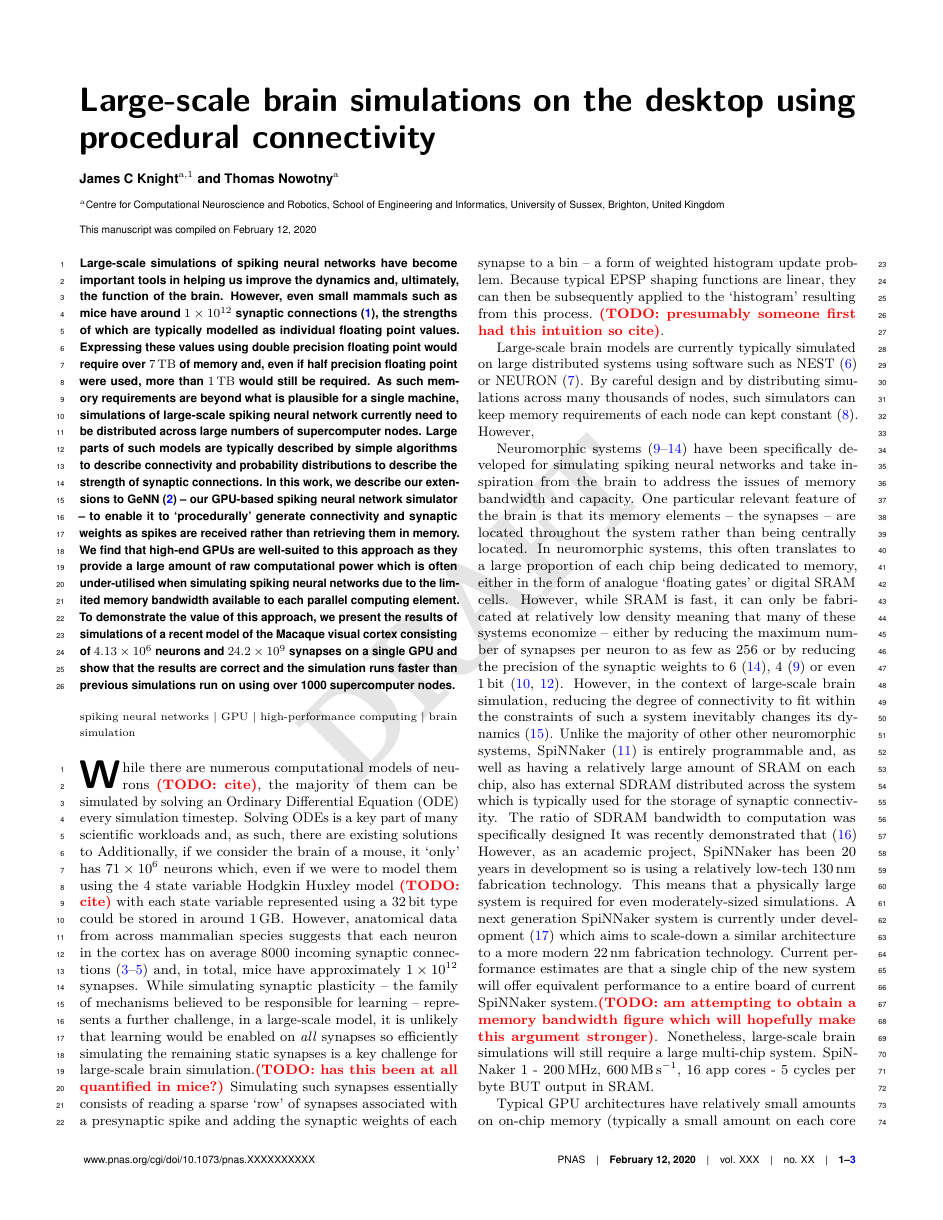
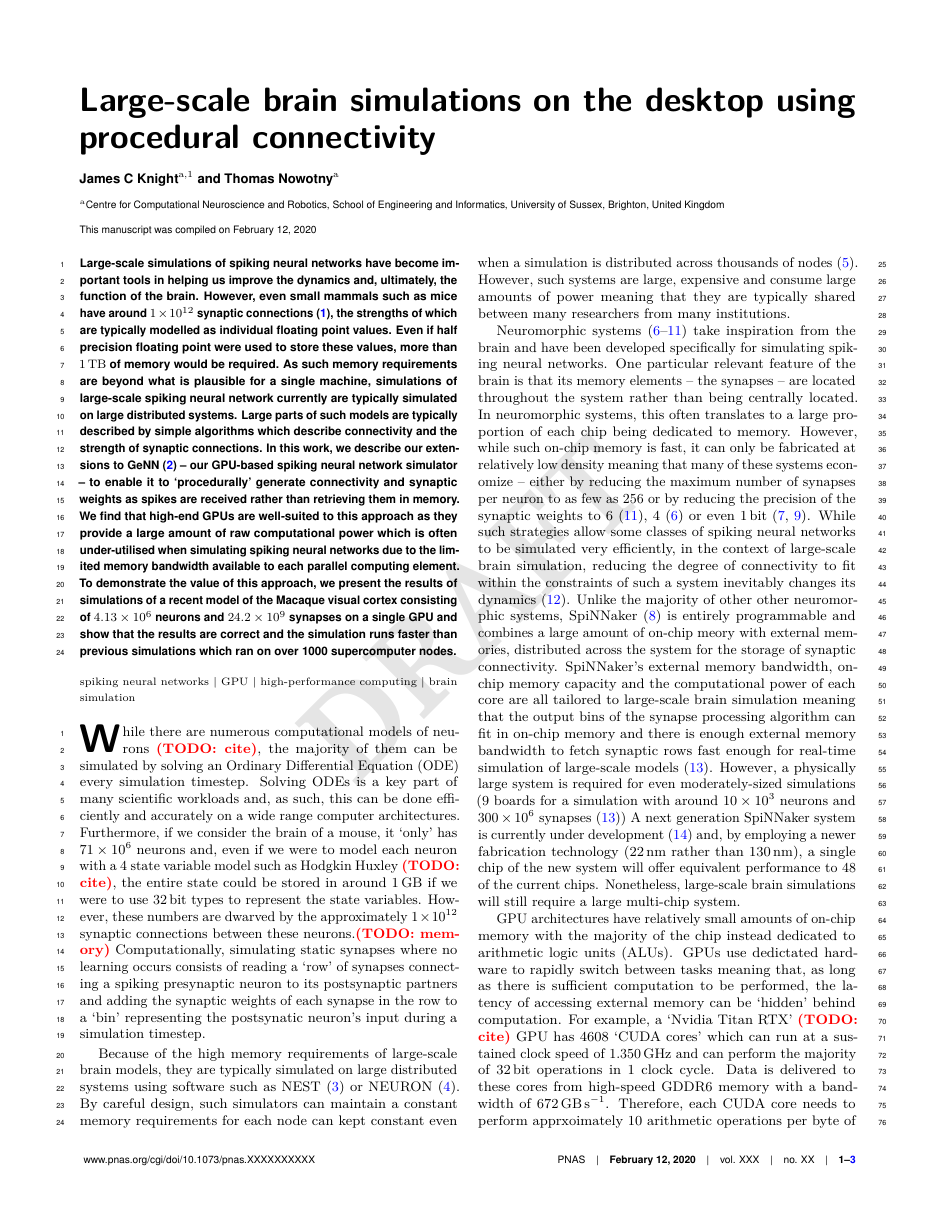
Before and after one commit to BrainsOnBoard/procedural_paper, a LaTeX document (procedural.tex): page 1 of 3. Compiled offline with pdfLaTeX.

Commit message:
attempt to abridge intro

```diff
--- a/procedural.tex
+++ b/procedural.tex
@@ -41,12 +41,12 @@ J.K. performed the experiments and the analysis of the results that are presente
 \begin{abstract}
 Large-scale simulations of spiking neural networks have become important tools in helping us improve the dynamics and, ultimately, the function of the brain.
 However, even small mammals such as mice have around \num{1E12} synaptic connections~\citep{Herculano-Houzel2010}, the strengths of which are typically modelled as individual floating point values.
-Expressing these values using double precision floating point would require over \SI{7}{\tera\byte} of memory and, even if half precision floating point were used, more than \SI{1}{\tera\byte} would still be required.
-As such memory requirements are beyond what is plausible for a single machine, simulations of large-scale spiking neural network currently need to be distributed across large numbers of supercomputer nodes.
-Large parts of such models are typically described by simple algorithms to describe connectivity and probability distributions to describe the strength of synaptic connections.
+Even if half precision floating point were used to store these values, more than \SI{1}{\tera\byte} of memory would be required.
+As such memory requirements are beyond what is plausible for a single machine, simulations of large-scale spiking neural network currently are typically simulated on large distributed systems.
+Large parts of such models are typically described by simple algorithms which describe connectivity and the strength of synaptic connections.
 In this work, we describe our extensions to GeNN~\citep{Yavuz2016} -- our GPU-based spiking neural network simulator -- to enable it to `procedurally' generate connectivity and synaptic weights as spikes are received rather than retrieving them in memory.
 We find that high-end GPUs are well-suited to this approach as they provide a large amount of raw computational power which is often under-utilised when simulating spiking neural networks due to the limited memory bandwidth available to each parallel computing element.
-To demonstrate the value of this approach, we present the results of simulations of a recent model of the Macaque visual cortex consisting of \num{4.13E6} neurons and \num{24.2E9} synapses on a single GPU and show that the results are correct and the simulation runs faster than previous simulations run on using over 1000 supercomputer nodes.
+To demonstrate the value of this approach, we present the results of simulations of a recent model of the Macaque visual cortex consisting of \num{4.13E6} neurons and \num{24.2E9} synapses on a single GPU and show that the results are correct and the simulation runs faster than previous simulations which ran on over 1000 supercomputer nodes.
 
 \end{abstract}
 
@@ -59,33 +59,32 @@ To demonstrate the value of this approach, we present the results of simulations
 \thispagestyle{firststyle}
 \ifthenelse{\boolean{shortarticle}}{\ifthenelse{\boolean{singlecolumn}}{\abscontentformatted}{\abscontent}}{}
 
-% If your first paragraph (i.e. with the \dropcap) contains a list environment (quote, quotation, theorem, definition, enumerate, itemize...), the line after the list may have some extra indentation. If this is the case, add \parshape=0 to the end of the list environment.
 \dropcap{W}hile there are numerous computational models of neurons~\todo{cite}, the majority of them can be simulated by solving an Ordinary Differential Equation~(ODE) every simulation timestep.
-Solving ODEs is a key part of many scientific workloads and, as such, there are existing solutions to
-Additionally, if we consider the brain of a mouse, it `only' has \num{71E6} neurons which, even if we were to model them using the 4 state variable Hodgkin Huxley model~\todo{cite} with each state variable represented using a \SI{32}{\bit} type could be stored in around \SI{1}{\giga\byte}.
-However, anatomical data from across mammalian species suggests that each neuron in the cortex has on average \num{8000} incoming synaptic connections~\citep{beaulieu1989number,pakkenberg2003aging,braitenberg2013cortex} and, in total, mice have approximately \num{1E12} synapses.
-While simulating synaptic plasticity -- the family of mechanisms believed to be responsible for learning -- represents a further challenge, in a large-scale model, it is unlikely that learning would be enabled on \emph{all} synapses so efficiently simulating the remaining static synapses is a key challenge for large-scale brain simulation.\todo{has this been at all quantified in mice?}
-Simulating such synapses essentially consists of reading a sparse `row' of synapses associated with a presynaptic spike and adding the synaptic weights of each synapse to a bin -- a form of weighted histogram update problem.
-Because typical EPSP shaping functions are linear, they can then be subsequently applied to the `histogram' resulting from this process.~\todo{presumably someone first had this intuition so cite}.
+Solving ODEs is a key part of many scientific workloads and, as such, this can be done efficiently and accurately on a wide range computer architectures.
+Furthermore, if we consider the brain of a mouse, it `only' has \num{71E6} neurons and, even if we were to model each neuron with a 4 state variable model such as Hodgkin Huxley~\todo{cite}, the entire state could be stored in around \SI{1}{\giga\byte} if we were to use \SI{32}{\bit} types to represent the state variables.
+However, these numbers are dwarved by the approximately \num{1E12} synaptic connections between these neurons.\todo{memory}
+%While simulating synaptic plasticity -- the family of mechanisms believed to be %responsible for learning -- represents a further challenge, in a large-scale model, it is unlikely that learning would be enabled on \emph{all} synapses so efficiently simulating the remaining static synapses is a key challenge for large-scale brain simulation.\todo{has this been at all quantified in mice?}
+Computationally, simulating static synapses where no learning occurs consists of reading a `row' of synapses connecting a spiking presynaptic neuron to its postsynaptic partners and adding the synaptic weights of each synapse in the row to a `bin' representing the postsynatic neuron's input during a simulation timestep.
+%Because typical EPSP shaping functions are linear, they can then be subsequently applied to the `histogram' resulting from this process.~\todo{presumably someone first had this intuition so cite}.
 
-Large-scale brain models are currently typically simulated on large distributed systems using software such as NEST~\citep{Gewaltig2007} or NEURON~\citep{carnevale2006neuron}.
-By careful design and by distributing simulations across many thousands of nodes, such simulators can keep memory requirements of each node can kept constant~\citep{Jordan2018}.
-However,
+Because of the high memory requirements of large-scale brain models, they are typically simulated on large distributed systems using software such as NEST~\citep{Gewaltig2007} or NEURON~\citep{carnevale2006neuron}.
+By careful design, such simulators can maintain a constant memory requirements for each node can kept constant even when a simulation is distributed across thousands of nodes~\citep{Jordan2018}.
+However, such systems are large, expensive and consume large amounts of power meaning that they are typically shared between many researchers from many institutions.
 
-Neuromorphic systems~\citep{Frenkel2018,Frenkel2019,Furber2014,Merolla2014,Qiao2015,Schemmel2017} have been specifically developed for simulating spiking neural networks and take inspiration from the brain to address the issues of memory bandwidth and capacity.
+Neuromorphic systems~\citep{Frenkel2018,Frenkel2019,Furber2014,Merolla2014,Qiao2015,Schemmel2017} take inspiration from the brain and have been developed specifically for simulating spiking neural networks.
 One particular relevant feature of the brain is that its memory elements -- the synapses -- are located throughout the system rather than being centrally located.
-In neuromorphic systems, this often translates to a large proportion of each chip being dedicated to memory, either in the form of analogue `floating gates' or digital SRAM cells.
-However, while SRAM is fast, it can only be fabricated at relatively low density meaning that many of these systems economize -- either by reducing the maximum number of synapses per neuron to as few as \num{256} or by reducing the precision of the synaptic weights to \num{6}~\citep{Schemmel2017}, \num{4}~\citep{Frenkel2018} or even \SI{1}{\bit}~\citep{Merolla2014,Frenkel2019}.
-However, in the context of large-scale brain simulation, reducing the degree of connectivity to fit within the constraints of such a system inevitably changes its dynamics~\citep{VanAlbada2015}.
-Unlike the majority of other other neuromorphic systems, SpiNNaker~\citep{Furber2014} is entirely programmable and, as well as having a relatively large amount of SRAM on each chip, also has external SDRAM distributed across the system which is typically used for the storage of synaptic connectivity.
-The ratio of SDRAM bandwidth to computation was specifically designed
-It was recently demonstrated that \citep{Rhodes2019}
-However, as an academic project, SpiNNaker has been 20 years in development so is using a relatively low-tech \SI{130}{\nano\metre} fabrication technology.
-This means that a physically large system is required for even moderately-sized simulations.
-A next generation SpiNNaker system is currently under development~\citep{Mayr2019} which aims to scale-down a similar architecture to a more modern \SI{22}{\nano\metre} fabrication technology.
-Current performance estimates are that a single chip of the new system will offer equivalent performance to a entire board of current SpiNNaker system.\todo{am attempting to obtain a memory bandwidth figure which will hopefully make this argument stronger}.
+In neuromorphic systems, this often translates to a large proportion of each chip being dedicated to memory.
+However, while such on-chip memory is fast, it can only be fabricated at relatively low density meaning that many of these systems economize -- either by reducing the maximum number of synapses per neuron to as few as \num{256} or by reducing the precision of the synaptic weights to \num{6}~\citep{Schemmel2017}, \num{4}~\citep{Frenkel2018} or even \SI{1}{\bit}~\citep{Merolla2014,Frenkel2019}.
+While such strategies allow some classes of spiking neural networks to be simulated very efficiently, in the context of large-scale brain simulation, reducing the degree of connectivity to fit within the constraints of such a system inevitably changes its dynamics~\citep{VanAlbada2015}.
+Unlike the majority of other other neuromorphic systems, SpiNNaker~\citep{Furber2014} is entirely programmable and combines a large amount of on-chip meory with external memories, distributed across the system for the storage of synaptic connectivity.
+SpiNNaker's external memory bandwidth, on-chip memory capacity and the computational power of each core are all tailored to large-scale brain simulation meaning that the output bins of the synapse processing algorithm can fit in on-chip memory and there is enough external memory bandwidth to fetch synaptic rows fast enough for real-time simulation of large-scale models~\citep{Rhodes2019}.
+However, a physically large system is required for even moderately-sized simulations (9 boards for a simulation with around \num{10E3} neurons and \num{300E6} synapses~\citep{Rhodes2019})
+A next generation SpiNNaker system is currently under development~\citep{Mayr2019} and, by employing a newer fabrication technology (\SI{22}{\nano\meter} rather than \SI{130}{\nano\meter}), a single chip of the new system will offer equivalent performance to 48 of the current chips.
 Nonetheless, large-scale brain simulations will still require a large multi-chip system.
-SpiNNaker 1 - \SI{200}{\mega\hertz}, \SI{600}{\mega\byte\per\second}, 16 app cores - 5 cycles per byte BUT output in SRAM.
+%SpiNNaker 1 - \SI{200}{\mega\hertz}, \SI{600}{\mega\byte\per\second}, 16 app cores - 5 cycles per byte BUT output in SRAM.
 
-Typical GPU architectures have relatively small amounts on on-chip memory (typically a small amount on each core configurable as either a scratch-pad or a first level-cache and a larger amount shared between all cores used as a second level cache) with the majority of the GPU die dedicated to arithmetic logic units~(ALUs).
+GPU architectures have relatively small amounts of on-chip memory with the majority of the chip instead dedicated to arithmetic logic units~(ALUs).
 GPUs use dedictated hardware to rapidly switch between tasks meaning that, as long as there is sufficient computation to be performed, the latency of accessing external memory can be `hidden' behind computation.
+For example, a `Nvidia Titan RTX'~\todo{cite} GPU has \num{4608} `CUDA cores' which can run at a sustained clock speed of \SI{1.350}{\giga\hertz} and can perform the majority of \SI{32}{\bit} operations in 1 clock cycle.
+Data is delivered to these cores from high-speed GDDR6 memory with a bandwidth of \SI{672}{\giga\byte\per\second}.
+Therefore, each CUDA core needs to perform apprxoimately 10 arithmetic operations per byte of data accessed from memory in order to successfully hide the memory latency.
```
Also changed, not shown: procedural.tex (10 more changed lines).
